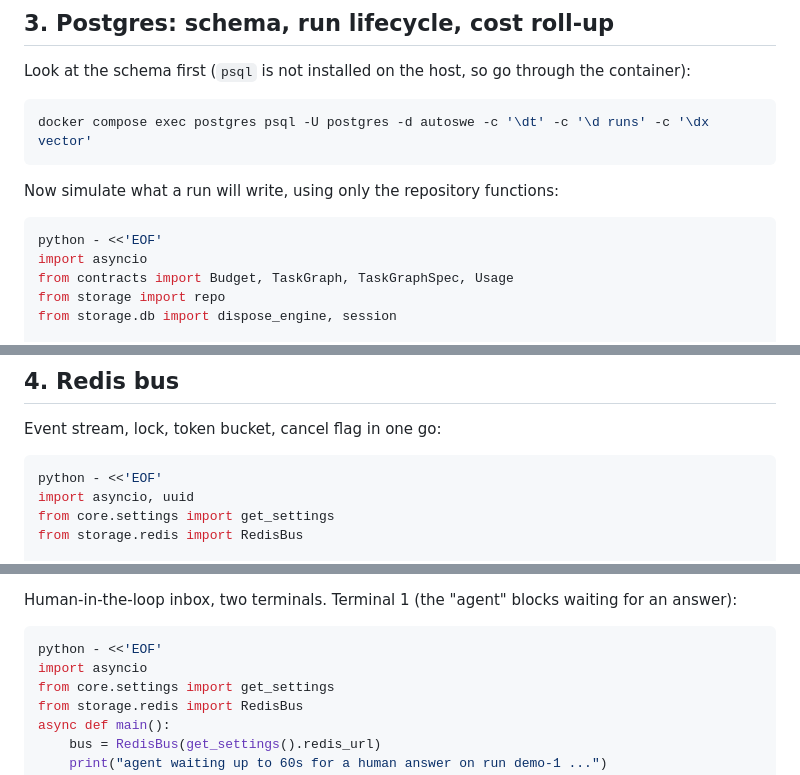
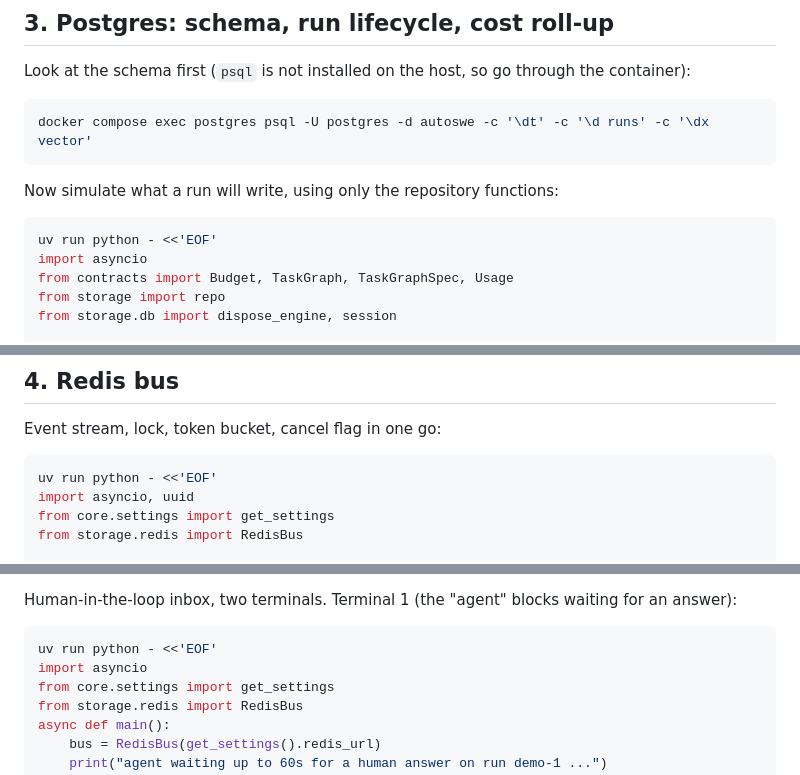
Before and after one commit to autonomus-swe/autoswe, a Markdown page: MANUAL-TESTING.md, 3 parts joined by grey strips. GitHub-like rendering.

````diff
--- a/MANUAL-TESTING.md
+++ b/MANUAL-TESTING.md
@@ -118,7 +118,7 @@ docker compose exec postgres psql -U postgres -d autoswe -c '\dt' -c '\d runs' -
 Now simulate what a run will write, using only the repository functions:
 
 ```bash
-python - <<'EOF'
+uv run python - <<'EOF'
 import asyncio
 from contracts import Budget, TaskGraph, TaskGraphSpec, Usage
 from storage import repo
@@ -187,7 +187,7 @@ docker compose exec postgres psql -U postgres -d autoswe \
 Event stream, lock, token bucket, cancel flag in one go:
 
 ```bash
-python - <<'EOF'
+uv run python - <<'EOF'
 import asyncio, uuid
 from core.settings import get_settings
 from storage.redis import RedisBus
@@ -233,7 +233,7 @@ Paste the printed `redis-cli` line to see the raw stream entries, or `redis-cli
 Human-in-the-loop inbox, two terminals. Terminal 1 (the "agent" blocks waiting for an answer):
 
 ```bash
-python - <<'EOF'
+uv run python - <<'EOF'
 import asyncio
 from core.settings import get_settings
 from storage.redis import RedisBus
````
Also changed, not shown: other parts of MANUAL-TESTING.md (+34 -11 lines).
